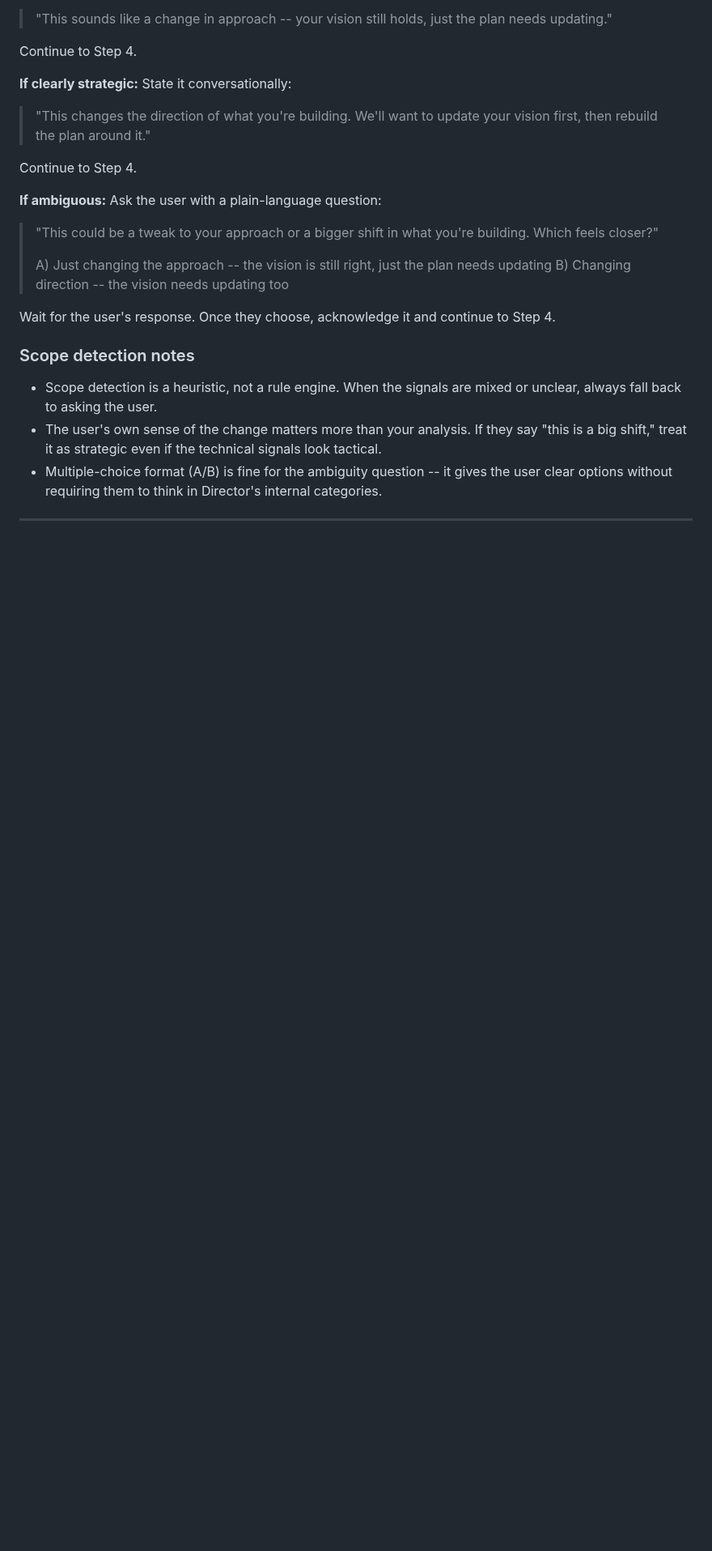
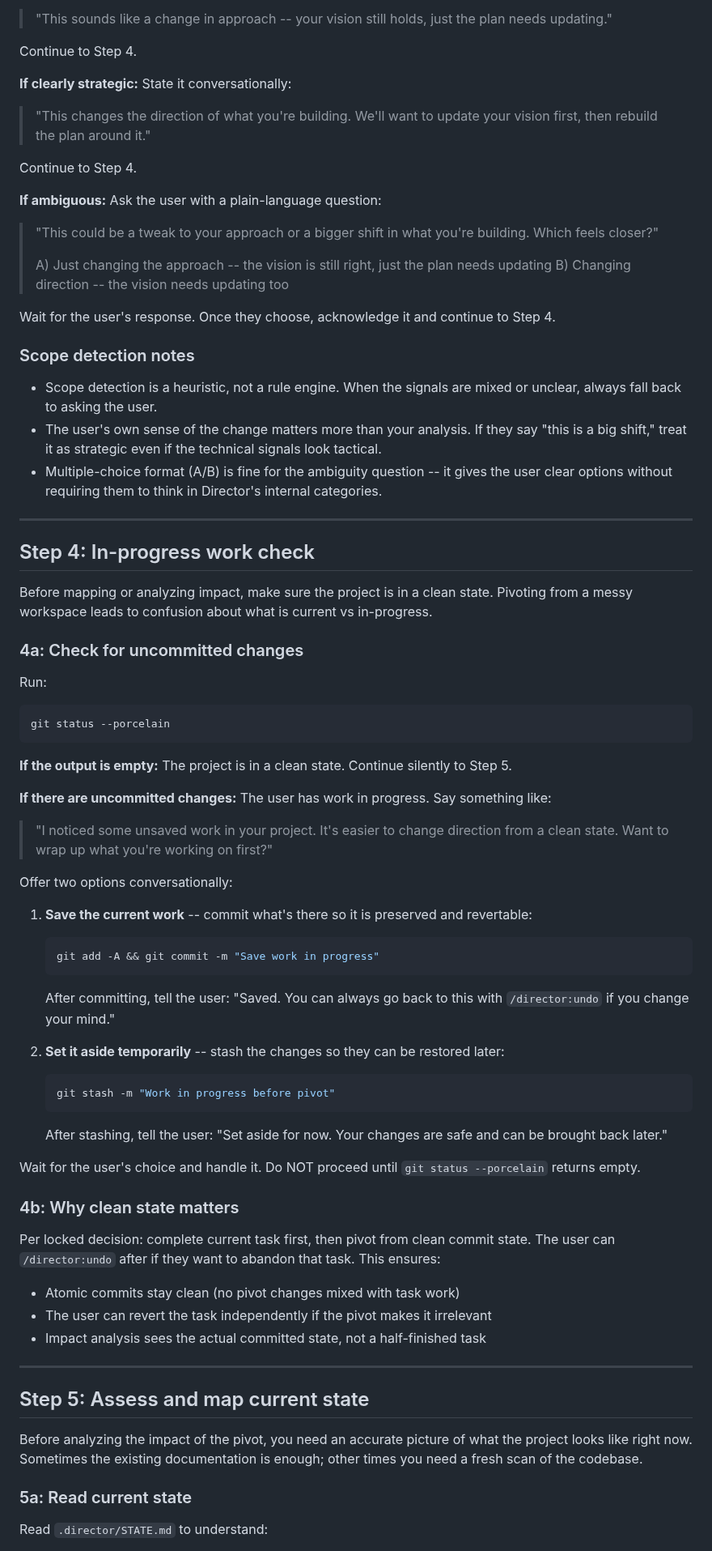
Before and after one commit to noahrasheta/director, a Markdown page: skills/pivot/SKILL.md, the part around one of its changes. Shown at 81% size. Drawn GitHub-style; blank space fills up the shorter version.

````diff
--- a/skills/pivot/SKILL.md
+++ b/skills/pivot/SKILL.md
@@ -144,4 +144,59 @@ Wait for the user's response. Once they choose, acknowledge it and continue to S
 
 ---
 
-<!-- Steps 4-9 will be added in plans 08-02 through 08-04 -->
+## Step 4: In-progress work check
+
+Before mapping or analyzing impact, make sure the project is in a clean state. Pivoting from a messy workspace leads to confusion about what is current vs in-progress.
+
+### 4a: Check for uncommitted changes
+
+Run:
+
+```bash
+git status --porcelain
+```
+
+**If the output is empty:** The project is in a clean state. Continue silently to Step 5.
+
+**If there are uncommitted changes:** The user has work in progress. Say something like:
+
+> "I noticed some unsaved work in your project. It's easier to change direction from a clean state. Want to wrap up what you're working on first?"
+
+Offer two options conversationally:
+
+1. **Save the current work** -- commit what's there so it is preserved and revertable:
+
+   ```bash
+   git add -A && git commit -m "Save work in progress"
+   ```
+
+   After committing, tell the user: "Saved. You can always go back to this with `/director:undo` if you change your mind."
+
+2. **Set it aside temporarily** -- stash the changes so they can be restored later:
+
+   ```bash
+   git stash -m "Work in progress before pivot"
+   ```
+
+   After stashing, tell the user: "Set aside for now. Your changes are safe and can be brought back later."
+
+Wait for the user's choice and handle it. Do NOT proceed until `git status --porcelain` returns empty.
+
+### 4b: Why clean state matters
+
+Per locked decision: complete current task first, then pivot from clean commit state. The user can `/director:undo` after if they want to abandon that task. This ensures:
+
+- Atomic commits stay clean (no pivot changes mixed with task work)
+- The user can revert the task independently if the pivot makes it irrelevant
+- Impact analysis sees the actual committed state, not a half-finished task
+
+---
+
+## Step 5: Assess and map current state
+
+Before analyzing the impact of the pivot, you need an accurate picture of what the project looks like right now. Sometimes the existing documentation is enough; other times you need a fresh scan of the codebase.
+
+### 5a: Read current state
+
+Read `.director/STATE.md` to understand:
+
````
Also changed, not shown: other parts of skills/pivot/SKILL.md (+71 -0 lines).
